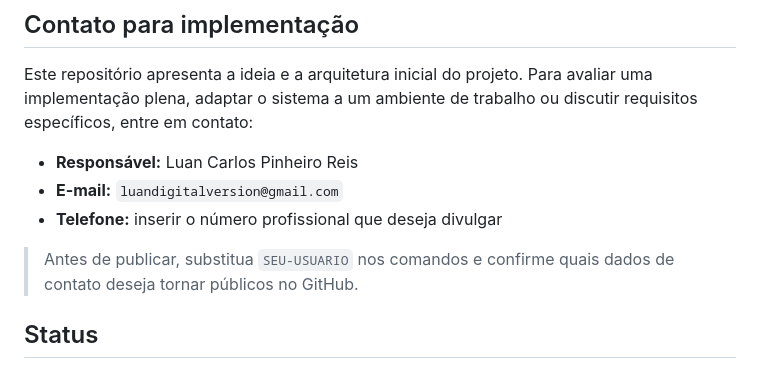
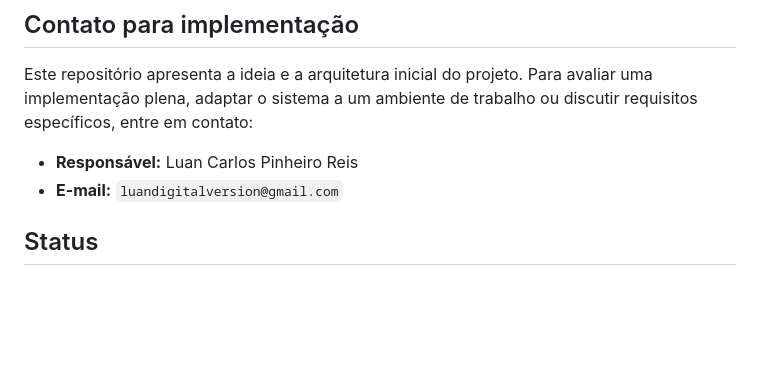
Before and after one commit to L00noo/Vistoria-Patrimonial, a Markdown page: README.md, the part around the change. Drawn GitHub-style; blank space fills up the shorter version.

```diff
--- a/README.md
+++ b/README.md
@@ -122,9 +122,6 @@ Este repositório apresenta a ideia e a arquitetura inicial do projeto. Para ava
 
 - **Responsável:** Luan Carlos Pinheiro Reis
 - **E-mail:** `luandigitalversion@gmail.com`
-- **Telefone:** inserir o número profissional que deseja divulgar
-
-> Antes de publicar, substitua `SEU-USUARIO` nos comandos e confirme quais dados de contato deseja tornar públicos no GitHub.
 
 ## Status
 
```
